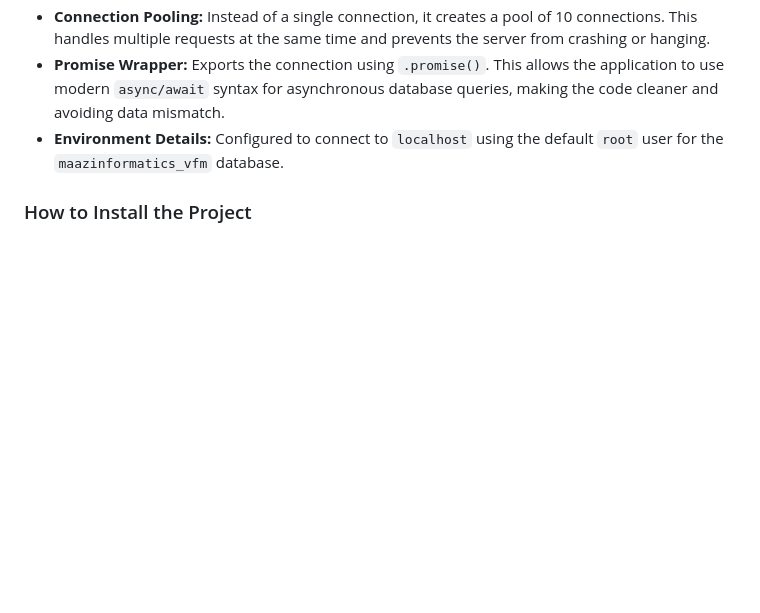
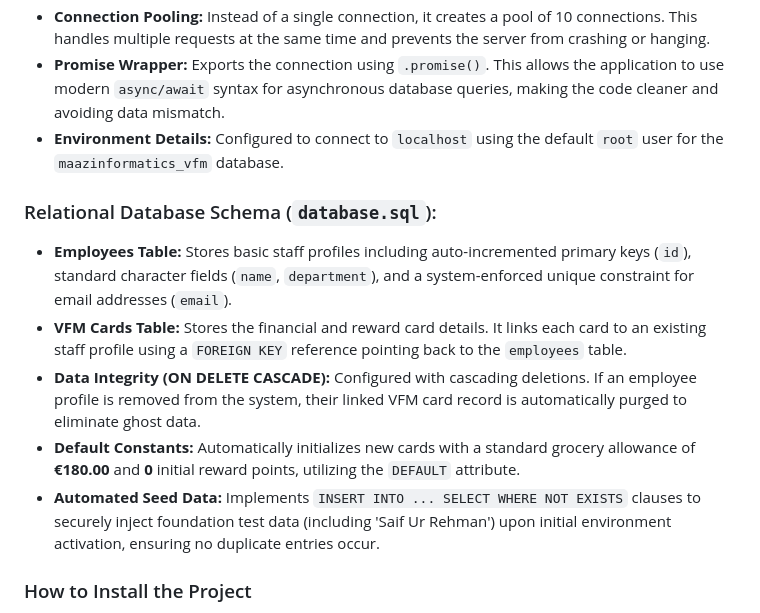
Before and after one commit to saiffemalik/CA_TWO, a Markdown page: README.md, the part around the change. Rendered like a GitHub page; blank space fills up the shorter version.

Commit message:
docs: added comprehensive relational database schema details to project overview

```diff
--- a/README.md
+++ b/README.md
@@ -31,6 +31,13 @@ This project uses Node.js and npm to download and run packages. Here is a simple
 * **Promise Wrapper:** Exports the connection using `.promise()`. This allows the application to use modern `async/await` syntax for asynchronous database queries, making the code cleaner and avoiding data mismatch.
 * **Environment Details:** Configured to connect to `localhost` using the default `root` user for the `maazinformatics_vfm` database.
 
+### Relational Database Schema (`database.sql`):
+* **Employees Table:** Stores basic staff profiles including auto-incremented primary keys (`id`), standard character fields (`name`, `department`), and a system-enforced unique constraint for email addresses (`email`).
+* **VFM Cards Table:** Stores the financial and reward card details. It links each card to an existing staff profile using a `FOREIGN KEY` reference pointing back to the `employees` table.
+* **Data Integrity (ON DELETE CASCADE):** Configured with cascading deletions. If an employee profile is removed from the system, their linked VFM card record is automatically purged to eliminate ghost data.
+* **Default Constants:** Automatically initializes new cards with a standard grocery allowance of **€180.00** and **0** initial reward points, utilizing the `DEFAULT` attribute.
+* **Automated Seed Data:** Implements `INSERT INTO ... SELECT WHERE NOT EXISTS` clauses to securely inject foundation test data (including 'Saif Ur Rehman') upon initial environment activation, ensuring no duplicate entries occur.
+
 ### How to Install the Project
 When someone download this project, the `node_modules` folder will be missing. Open your terminal in the project folder and run this command to download all required packages automatically:
 
```
